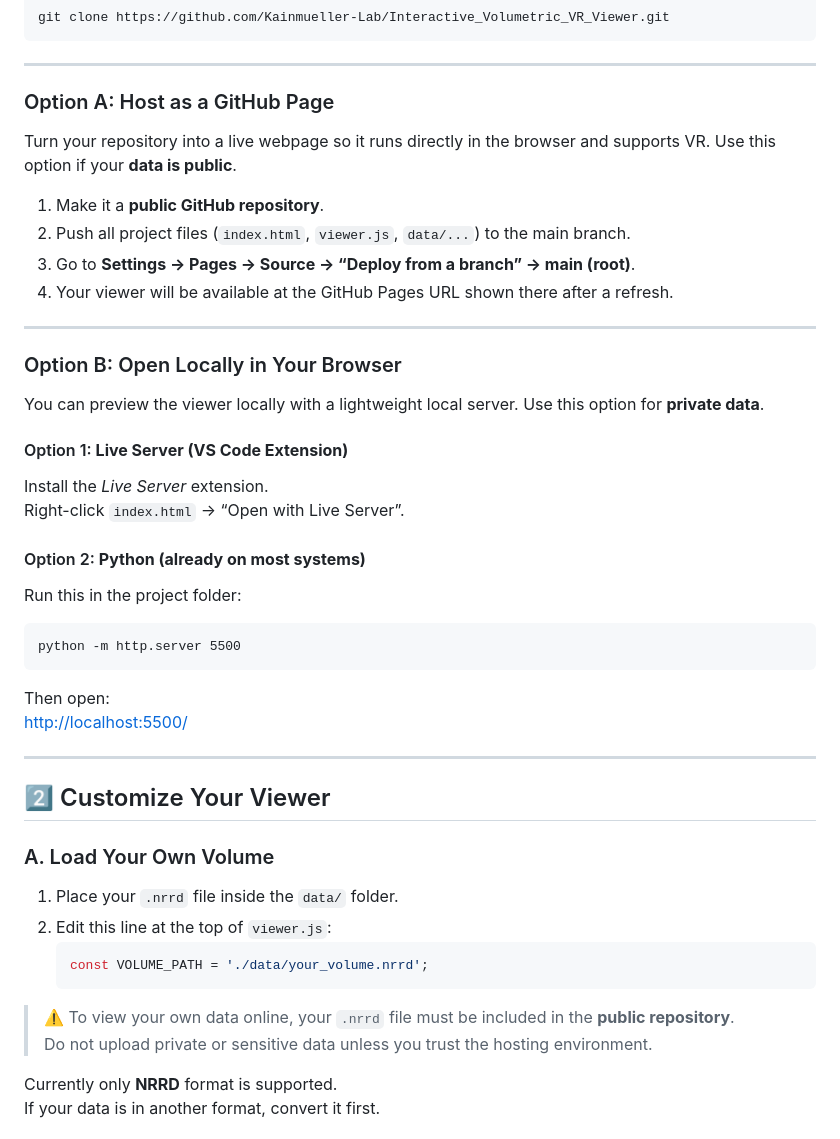
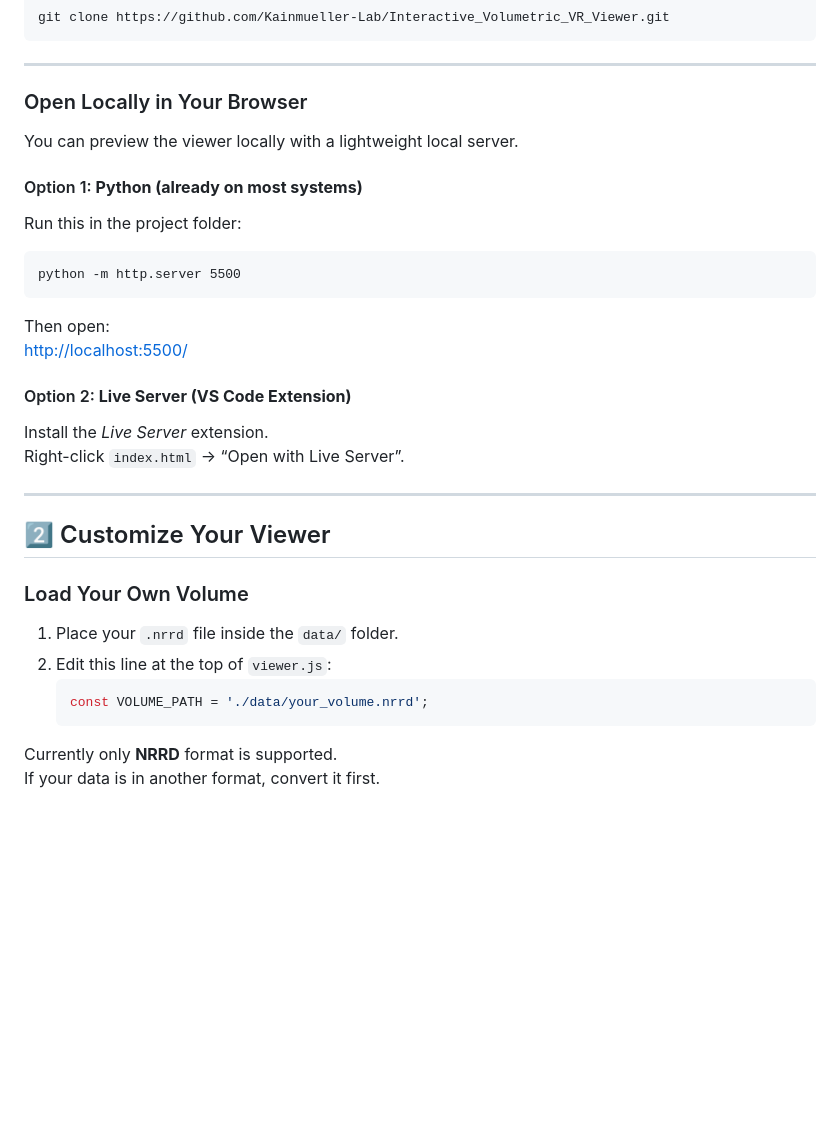
Before and after one commit to Kainmueller-Lab/Interactive_Volumetric_VR_Viewer, a Markdown page: README.md, the part around one of its changes. Drawn GitHub-style; blank space fills up the shorter version.

````diff
--- a/README.md
+++ b/README.md
@@ -16,26 +16,10 @@ git clone https://github.com/Kainmueller-Lab/Interactive_Volumetric_VR_Viewer.gi
 
 ---
 
-### Option A: Host as a GitHub Page
-Turn your repository into a live webpage so it runs directly in the browser and supports VR.
-Use this option if your **data is public**.
+### Open Locally in Your Browser
+You can preview the viewer locally with a lightweight local server.
 
-1. Make it a **public GitHub repository**.
-2. Push all project files (`index.html`, `viewer.js`, `data/...`) to the main branch.
-3. Go to **Settings → Pages → Source → “Deploy from a branch” → main (root)**.
-4. Your viewer will be available at the GitHub Pages URL shown there after a refresh.
-
----
-
-### Option B: Open Locally in Your Browser
-You can preview the viewer locally with a lightweight local server.
-Use this option for **private data**.
-
-#### Option 1: **Live Server (VS Code Extension)**
-Install the *Live Server* extension.
-Right-click `index.html` → “Open with Live Server”.
-
-#### Option 2: **Python (already on most systems)**
+#### Option 1: **Python (already on most systems)**
 Run this in the project folder:
 ```
 python -m http.server 5500
@@ -43,20 +27,21 @@ python -m http.server 5500
 Then open:
 [http://localhost:5500/](http://localhost:5500/)
 
+#### Option 2: **Live Server (VS Code Extension)**
+Install the *Live Server* extension.
+Right-click `index.html` → “Open with Live Server”.
+
 ---
 
 ## 2️⃣ Customize Your Viewer
 
-### A. Load Your Own Volume
+### Load Your Own Volume
 
 1. Place your `.nrrd` file inside the `data/` folder.
 2. Edit this line at the top of `viewer.js`:
    ```js
    const VOLUME_PATH = './data/your_volume.nrrd';
    ```
-> ⚠️ To view your own data online, your `.nrrd` file must be included in the **public repository**.
-> Do not upload private or sensitive data unless you trust the hosting environment.
-
 Currently only **NRRD** format is supported.
 If your data is in another format, convert it first.
 
````
Also changed, not shown: other parts of README.md (+37 -5 lines).
